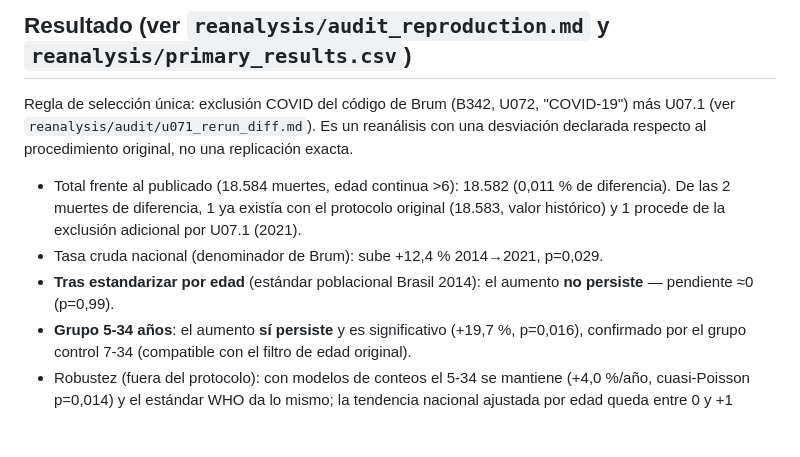
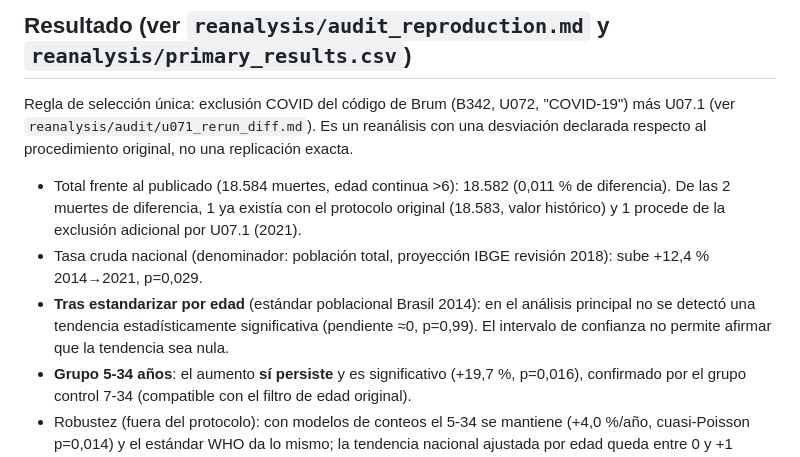
Before and after one commit to EduIntellect/asthma-mortality-brazil-reanalysis, a Markdown page: README.md, the part around the change. Drawn GitHub-style; blank space fills up the shorter version.

```diff
--- a/README.md
+++ b/README.md
@@ -15,9 +15,11 @@ respecto al procedimiento original, no una replicación exacta.
 - Total frente al publicado (18.584 muertes, edad continua >6): 18.582 (0,011 % de diferencia).
   De las 2 muertes de diferencia, 1 ya existía con el protocolo original (18.583, valor
   histórico) y 1 procede de la exclusión adicional por U07.1 (2021).
-- Tasa cruda nacional (denominador de Brum): sube +12,4 % 2014→2021, p=0,029.
-- **Tras estandarizar por edad** (estándar poblacional Brasil 2014): el aumento **no persiste**
-  — pendiente ≈0 (p=0,99).
+- Tasa cruda nacional (denominador: población total, proyección IBGE revisión 2018): sube
+  +12,4 % 2014→2021, p=0,029.
+- **Tras estandarizar por edad** (estándar poblacional Brasil 2014): en el análisis principal
+  no se detectó una tendencia estadísticamente significativa (pendiente ≈0, p=0,99). El
+  intervalo de confianza no permite afirmar que la tendencia sea nula.
 - **Grupo 5-34 años**: el aumento **sí persiste** y es significativo (+19,7 %, p=0,016),
   confirmado por el grupo control 7-34 (compatible con el filtro de edad original).
 - Robustez (fuera del protocolo): con modelos de conteos el 5-34 se mantiene (+4,0 %/año,
```
Also changed, not shown: reanalysis/audit/u071_rerun_diff.md (+4 -2 lines), reanalysis/docs/data_sources.md (+7 -3 lines).
